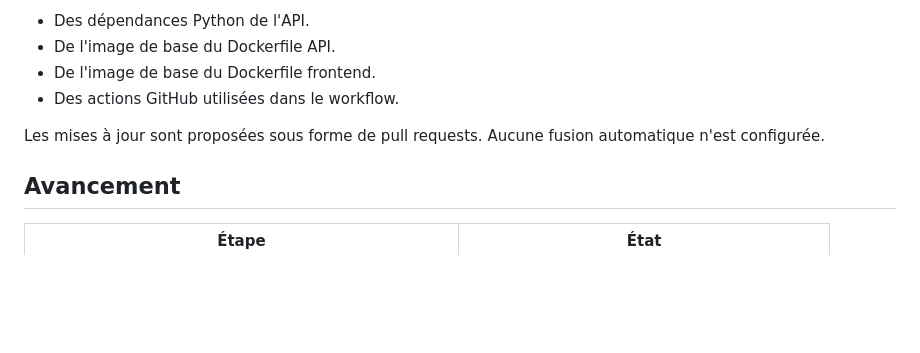
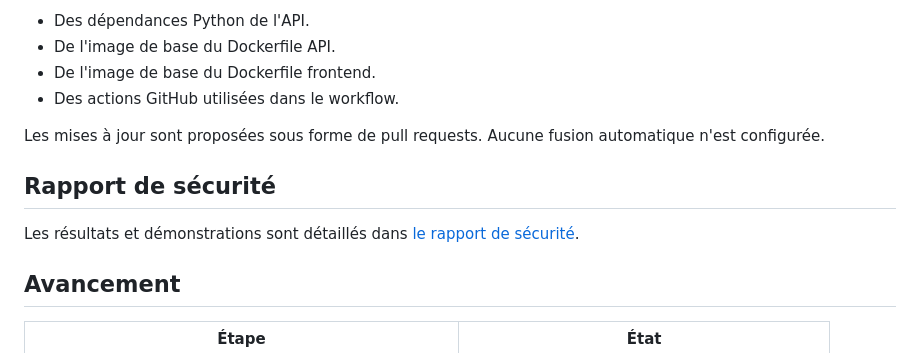
Before and after one commit to Eachr4f/devsecops-platform, a Markdown page: README.md, the part around one of its changes. Rendered like a GitHub page; blank space fills up the shorter version.

```diff
--- a/README.md
+++ b/README.md
@@ -314,6 +314,11 @@ Dependabot est configuré pour proposer des mises à jour hebdomadaires :
 Les mises à jour sont proposées sous forme de pull requests.
 Aucune fusion automatique n'est configurée.
 
+## Rapport de sécurité
+
+Les résultats et démonstrations sont détaillés dans
+[le rapport de sécurité](docs/vulnerability-report.md).
+
 ## Avancement
 
 | Étape | État |
```
Also changed, not shown: other parts of README.md (+1 -1 lines), docs/vulnerability-report.md (added, +174 -0 lines), docs/images/CI_OK_github_action.png (added), docs/images/CI_OK_github_action_echec.png (added), docs/images/CI_OK_github_action_echec_Sqlinjection.png (added), docs/images/CI_OK_github_action_echec_gitleaks.png (added), 1 other file.
